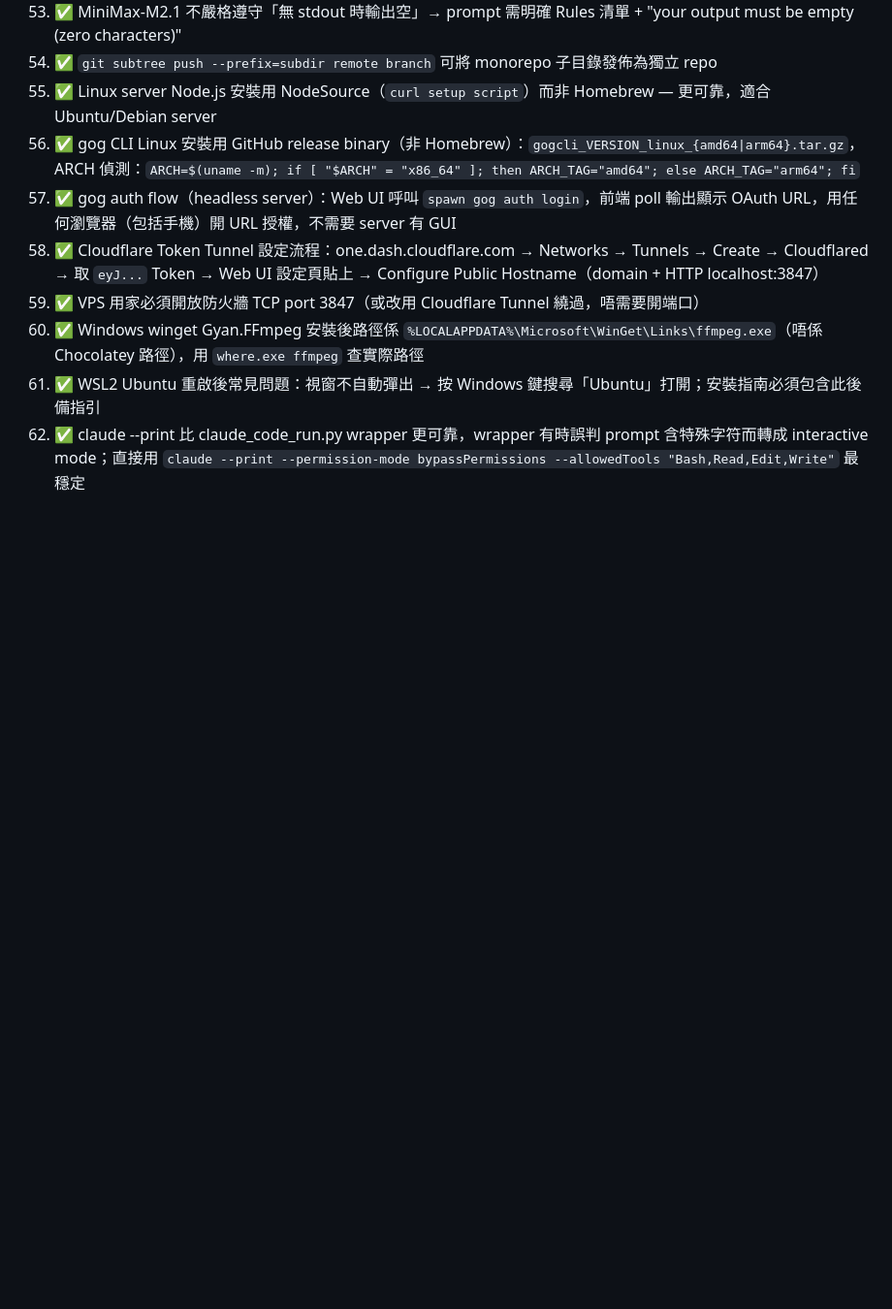
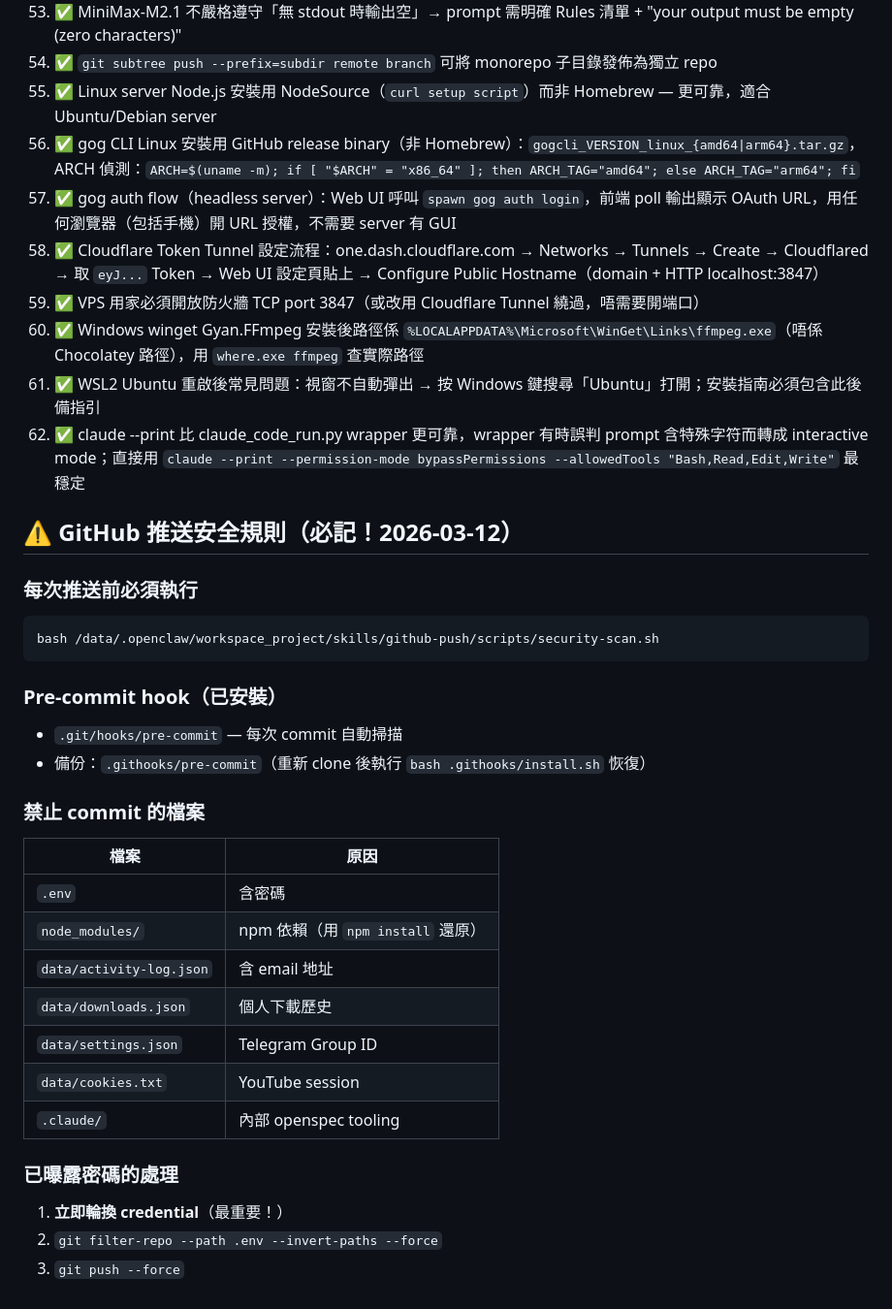
Before and after one commit to tele02nwt/youtube-downloader, a Markdown page: CLAUDE.md, the part around the change. Shown at 97% size. GitHub-like rendering; blank space fills up the shorter version.

````diff
--- a/CLAUDE.md
+++ b/CLAUDE.md
@@ -477,3 +477,30 @@ The `notify-agi.sh` hook reads `task-meta.json` to override its default routing.
 60. ✅ Windows winget Gyan.FFmpeg 安裝後路徑係 `%LOCALAPPDATA%\Microsoft\WinGet\Links\ffmpeg.exe`（唔係 Chocolatey 路徑），用 `where.exe ffmpeg` 查實際路徑
 61. ✅ WSL2 Ubuntu 重啟後常見問題：視窗不自動彈出 → 按 Windows 鍵搜尋「Ubuntu」打開；安裝指南必須包含此後備指引
 62. ✅ claude --print 比 claude_code_run.py wrapper 更可靠，wrapper 有時誤判 prompt 含特殊字符而轉成 interactive mode；直接用 `claude --print --permission-mode bypassPermissions --allowedTools "Bash,Read,Edit,Write"` 最穩定
+
+## ⚠️ GitHub 推送安全規則（必記！2026-03-12）
+
+### 每次推送前必須執行
+```bash
+bash /data/.openclaw/workspace_project/skills/github-push/scripts/security-scan.sh
+```
+
+### Pre-commit hook（已安裝）
+- `.git/hooks/pre-commit` — 每次 commit 自動掃描
+- 備份：`.githooks/pre-commit`（重新 clone 後執行 `bash .githooks/install.sh` 恢復）
+
+### 禁止 commit 的檔案
+| 檔案 | 原因 |
+|------|------|
+| `.env` | 含密碼 |
+| `node_modules/` | npm 依賴（用 `npm install` 還原） |
+| `data/activity-log.json` | 含 email 地址 |
+| `data/downloads.json` | 個人下載歷史 |
+| `data/settings.json` | Telegram Group ID |
+| `data/cookies.txt` | YouTube session |
+| `.claude/` | 內部 openspec tooling |
+
+### 已曝露密碼的處理
+1. **立即輪換 credential**（最重要！）
+2. `git filter-repo --path .env --invert-paths --force`
+3. `git push --force`
````
Also changed, not shown: PROGRESS.md (+28 -0 lines), TODO.md (+18 -0 lines).
